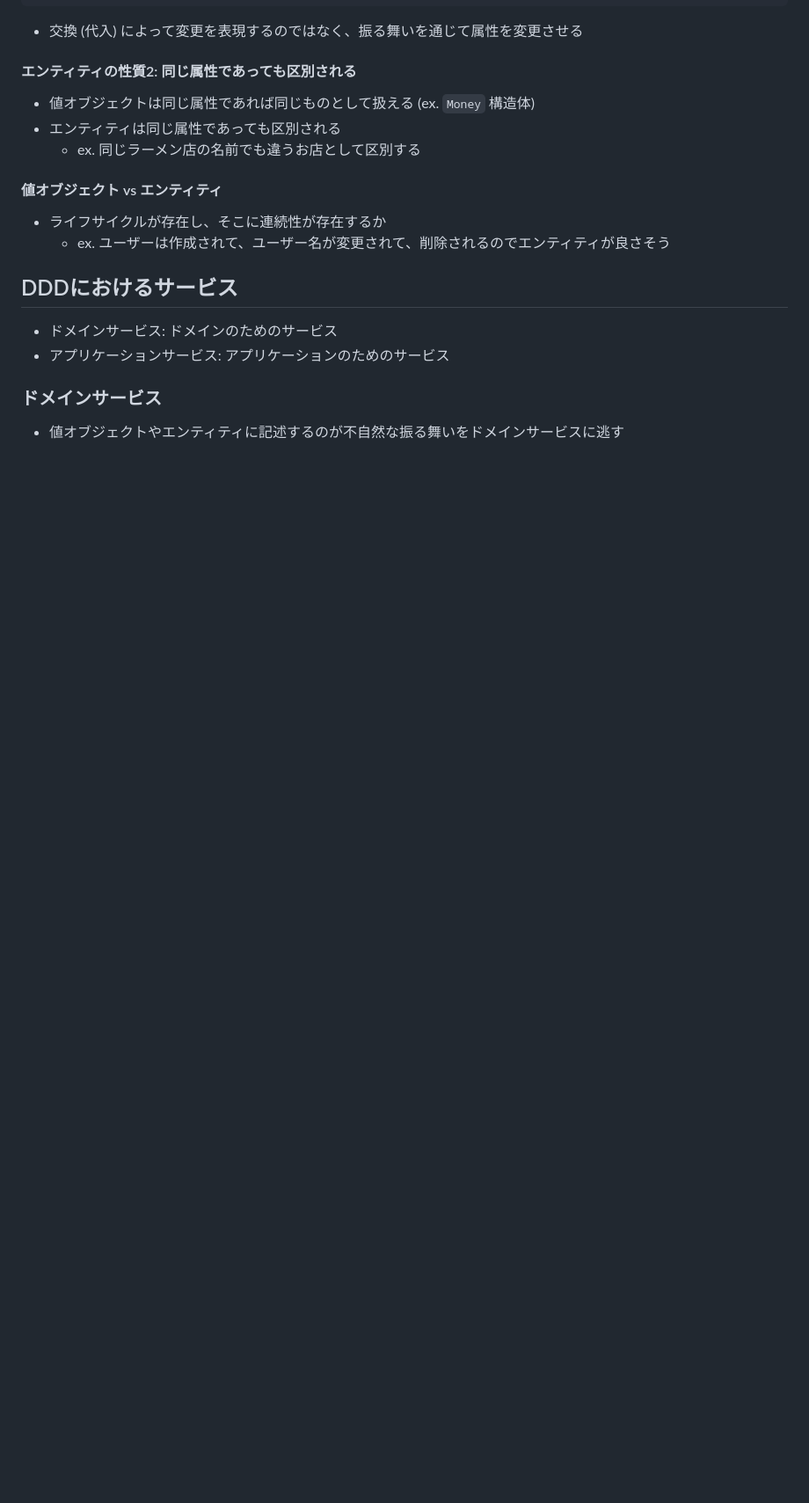
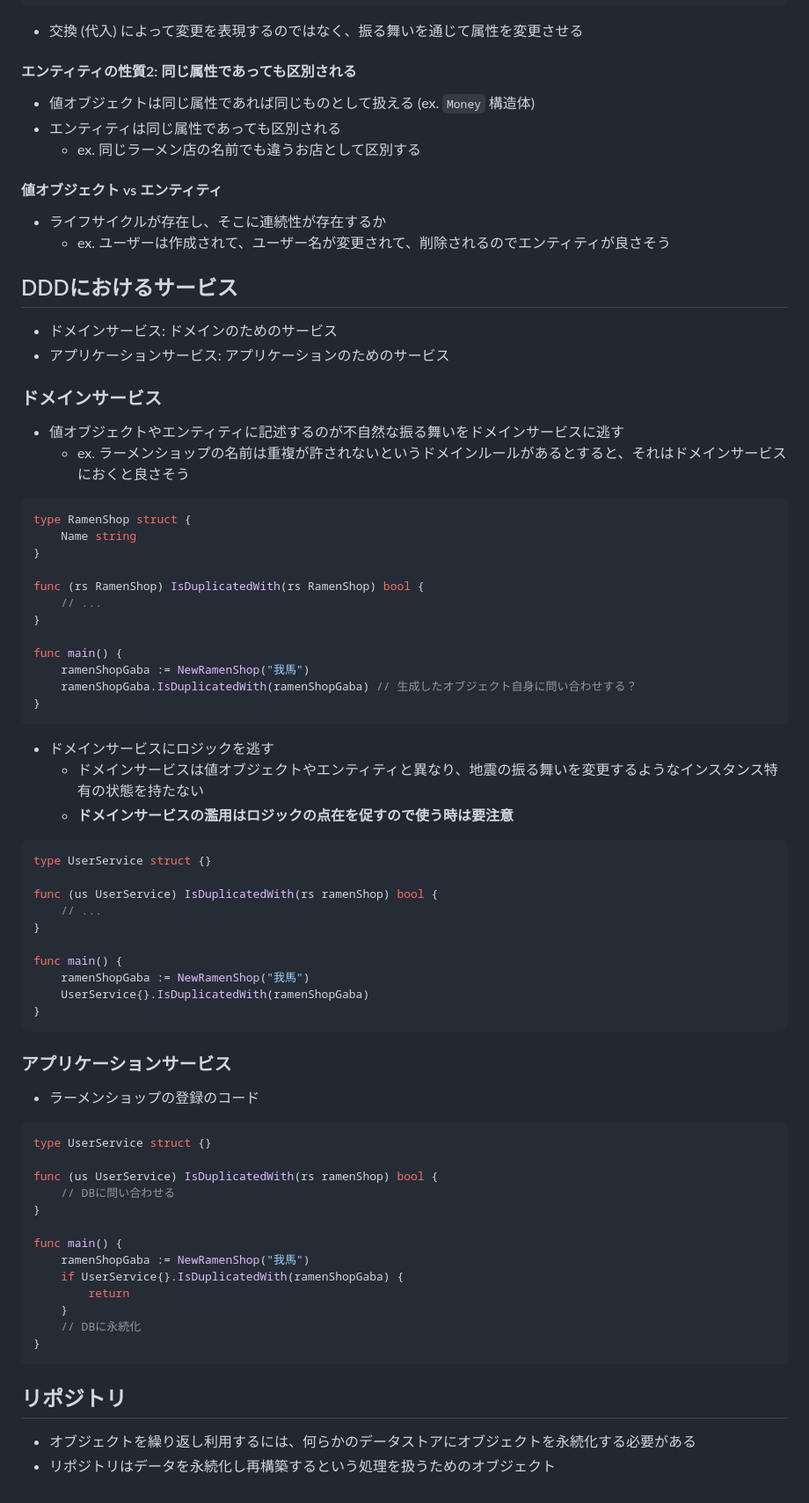
Before and after one commit to k3forx/output-docs, a Markdown page: ddd/README.md, the part around the change. Shown at 88% size. Drawn GitHub-style; blank space fills up the shorter version.

Commit message:
finish service

````diff
--- a/ddd/README.md
+++ b/ddd/README.md
@@ -156,3 +156,61 @@ func main() {
 ### ドメインサービス
 
 - 値オブジェクトやエンティティに記述するのが不自然な振る舞いをドメインサービスに逃す
+  - ex. ラーメンショップの名前は重複が許されないというドメインルールがあるとすると、それはドメインサービスにおくと良さそう
+
+```go
+type RamenShop struct {
+	Name string
+}
+
+func (rs RamenShop) IsDuplicatedWith(rs RamenShop) bool {
+	// ...
+}
+
+func main() {
+	ramenShopGaba := NewRamenShop("我馬")
+	ramenShopGaba.IsDuplicatedWith(ramenShopGaba) // 生成したオブジェクト自身に問い合わせする？
+}
+```
+
+- ドメインサービスにロジックを逃す
+  - ドメインサービスは値オブジェクトやエンティティと異なり、地震の振る舞いを変更するようなインスタンス特有の状態を持たない
+  - **ドメインサービスの濫用はロジックの点在を促すので使う時は要注意**
+
+```go
+type UserService struct {}
+
+func (us UserService) IsDuplicatedWith(rs ramenShop) bool {
+	// ...
+}
+
+func main() {
+	ramenShopGaba := NewRamenShop("我馬")
+	UserService{}.IsDuplicatedWith(ramenShopGaba)
+}
+```
+
+### アプリケーションサービス
+
+- ラーメンショップの登録のコード
+
+```go
+type UserService struct {}
+
+func (us UserService) IsDuplicatedWith(rs ramenShop) bool {
+	// DBに問い合わせる
+}
+
+func main() {
+	ramenShopGaba := NewRamenShop("我馬")
+	if UserService{}.IsDuplicatedWith(ramenShopGaba) {
+		return
+	}
+	// DBに永続化
+}
+```
+
+## リポジトリ
+
+- オブジェクトを繰り返し利用するには、何らかのデータストアにオブジェクトを永続化する必要がある
+- リポジトリはデータを永続化し再構築するという処理を扱うためのオブジェクト
````
